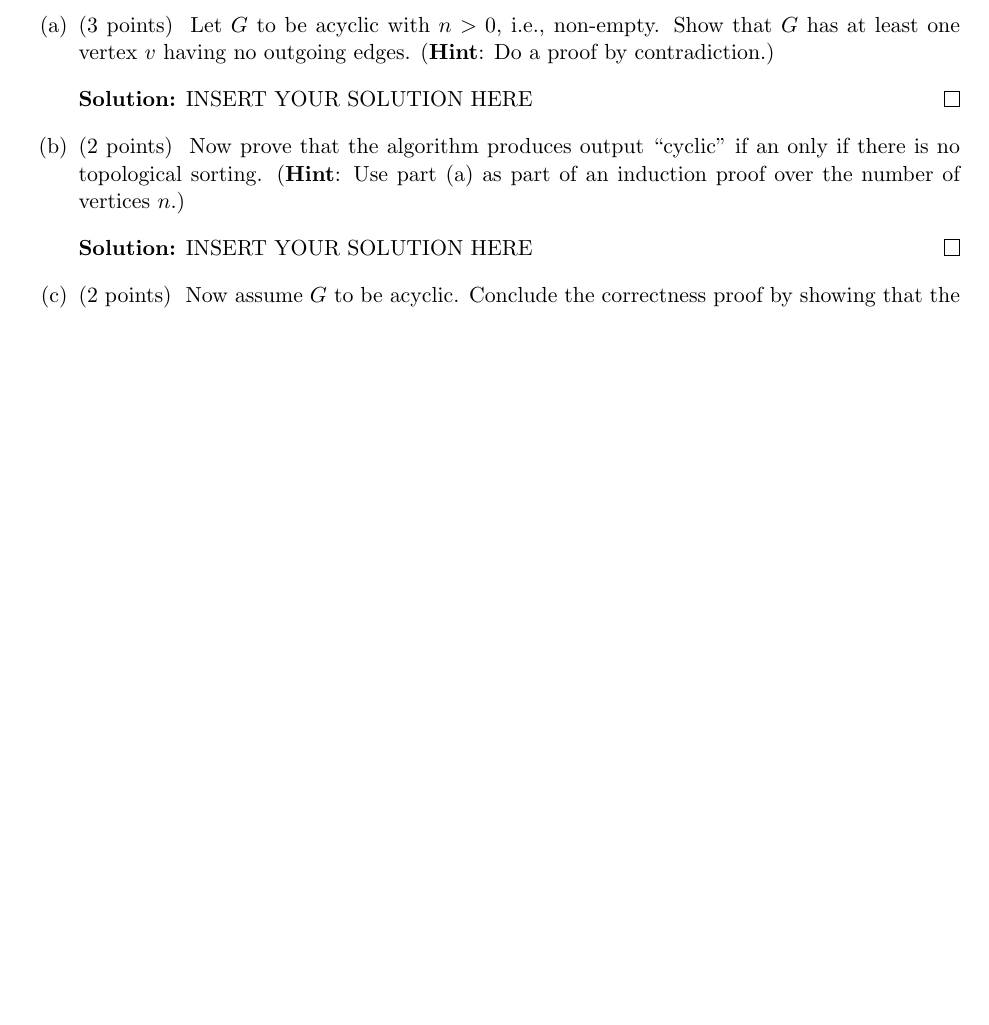
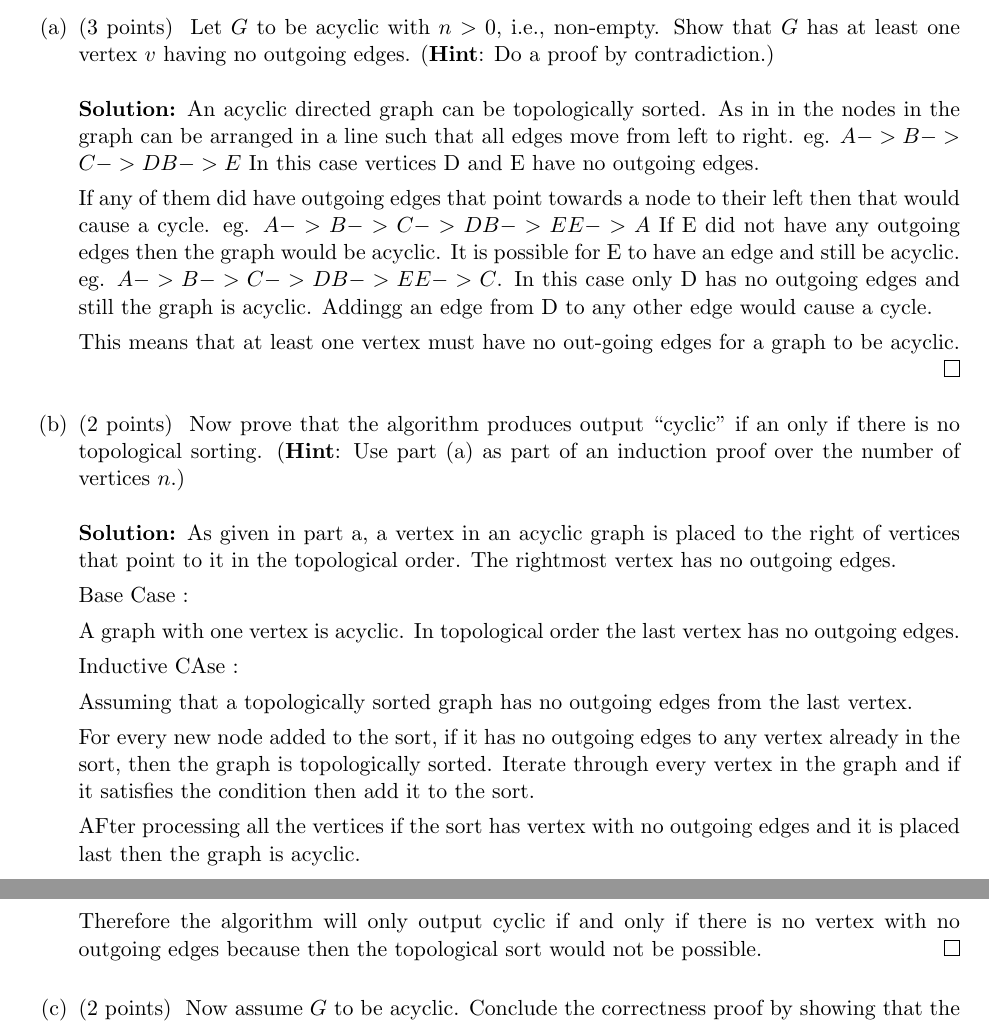
Before and after one commit to AtmajKoppikar/College, a LaTeX document (ps11.tex): part of page 1 of 5 before the commit and two parts of pages 1 and 2 of 6 after it, the two joined at a grey line, cut so that both start at the same text, the shorter picture padded with empty space. Compiled offline with pdfLaTeX.

Commit message:
made 0.5 effort

```diff
--- a/ps11.tex
+++ b/ps11.tex
@@ -7,10 +7,10 @@
 \def\course{CSCI-GA.1170-001, 003 Fundamental Algorithms} %course name, changed only once
 
 % **** INSERT YOUR NAME HERE ****
-\def\name{Name}
+\def\name{Atmaj Koppikar}
 
 % **** INSERT YOUR NETID HERE ****
-\def\netid{NetID}
+\def\netid{ark9238}
 
 % **** INSERT NETIDs OF YOUR COLLABORATORS HERE ****
 \def\collabs{NetID1, NetID2}
@@ -267,7 +267,16 @@ In a first part, we will prove the above algorithm to be correct.
 	\hint{Do a proof by contradiction.}
 
 	\ifnum\me<2
-\begin{solution}   INSERT YOUR SOLUTION HERE   \end{solution}
+\begin{solution}
+		An acyclic directed graph can be topologically sorted. As in in the nodes in the graph can be arranged in a line such that all edges
+		move from left to right. eg. $A->B->C->D B->E$ In this case vertices D and E have no outgoing edges.
+
+		If any of them did have outgoing edges that point towards a node to their left then that would cause a cycle. eg. $A->B->C->D B->E E->A$
+		If E did not have any outgoing edges then the graph would be acyclic. It is possible for E to have an edge and still be acyclic. eg. $A->B->C->D B->E E->C$.
+		 In this case only D has no outgoing edges and still the graph is acyclic. Addingg an edge from D to any other edge would cause a cycle.
+
+		This means that at least one vertex must have no out-going edges for a graph to be acyclic.
+\end{solution}
 	\fi
 
 
@@ -276,7 +285,25 @@ In a first part, we will prove the above algorithm to be correct.
 	is no topological sorting. \hint{Use part~(a) as part of an induction proof over the number of vertices $n$.}
 
 	\ifnum\me<2
-\begin{solution}   INSERT YOUR SOLUTION HERE   \end{solution}
+\begin{solution}
+As given in part a, a vertex in an acyclic graph is placed to the right of vertices that point to it in the topological order.
+The rightmost vertex has no outgoing edges.
+
+Base Case :
+
+A graph with one vertex is acyclic. In topological order the last vertex has no outgoing edges.
+
+Inductive CAse :
+
+Assuming that a topologically sorted graph has no outgoing edges from the last vertex.
+
+For every new node added to the sort, if it has no outgoing edges to any vertex already in the sort, then the graph is topologically sorted.
+ Iterate through every vertex in the graph and if it satisfies the condition then add it to the sort.
+
+AFter processing all the vertices if the sort has vertex with no outgoing edges and it is placed last then the graph is acyclic.
+
+Therefore the algorithm will only output cyclic if and only if there is no vertex with no outgoing edges because then the topological sort would not be possible.
+\end{solution}
 	\fi
 
 
```
